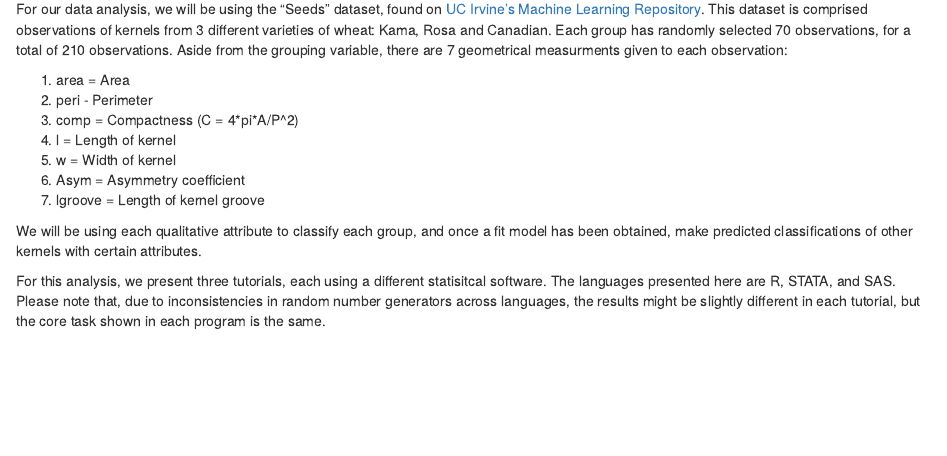
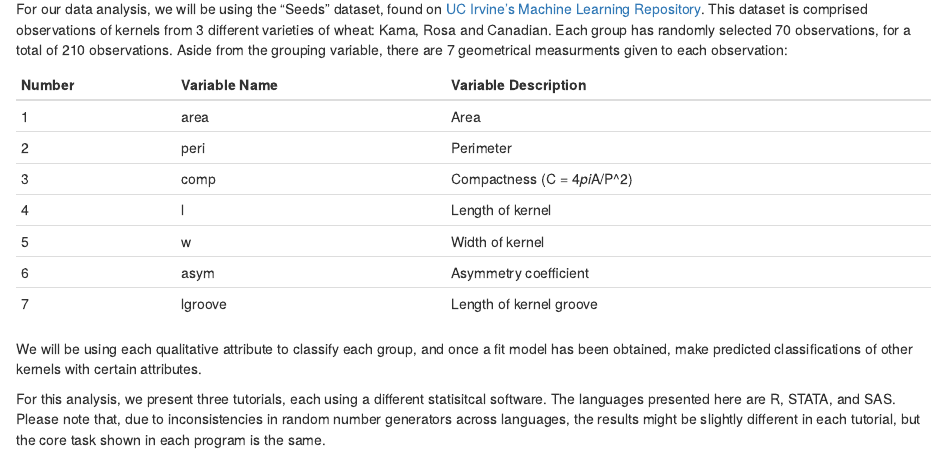
Before and after one commit to rmillek/506GroupProject, an R Markdown document (update2/project_group11.Rmd): the page in a window 1100 px wide, from 370 px down. Rendered offline with R 4.5, knitr and Pandoc, with nearby package versions; some code elsewhere in the file could not run offline.

Commit message:
Update project_group11.Rmd

````diff
--- a/update2/project_group11.Rmd
+++ b/update2/project_group11.Rmd
@@ -19,13 +19,18 @@ Linear Discriminant Analysis (LDA) is commonly used as dimensionality reduction
 
 For our data analysis, we will be using the "Seeds" dataset, found on [UC Irvine's Machine Learning Repository](https://archive.ics.uci.edu/ml/datasets/seeds#). This dataset is comprised observations of kernels from 3 different varieties of wheat: Kama, Rosa and Canadian. Each group has randomly selected 70 observations, for a total of 210 observations. Aside from the grouping variable, there are 7 geometrical measurments given to each observation:
 
-1. area = Area
-2. peri - Perimeter
-3. comp = Compactness (C = 4\*pi\*A/P^2)
-4. l = Length of kernel
-5. w = Width of kernel
-6. Asym = Asymmetry coefficient
-7. lgroove = Length of kernel groove
+```{r warning=FALSE, message=FALSE, echo=FALSE}
+library(ggplot2)
+library(dplyr)
+library(tidyverse)
+table_data = data.frame(var_names = c(1,2,3,4,5,6,7),
+                       var_desc = c("area", "peri", "comp", "l", "w", "asym", "lgroove"),
+                       var_ff = c("Area", "Perimeter","Compactness (C = 4*pi*A/P^2)",
+                                  "Length of kernel","Width of kernel", "Asymmetry coefficient",
+                                  "Length of kernel groove"))
+colnames(table_data) = c("Number", "Variable Name", "Variable Description")
+knitr::kable(table_data[,1:3], align = 'l')
+```
 
 
 We will be using each qualitative attribute to classify each group, and once a fit model has been obtained, make predicted classifications of other kernels with certain attributes.
````
